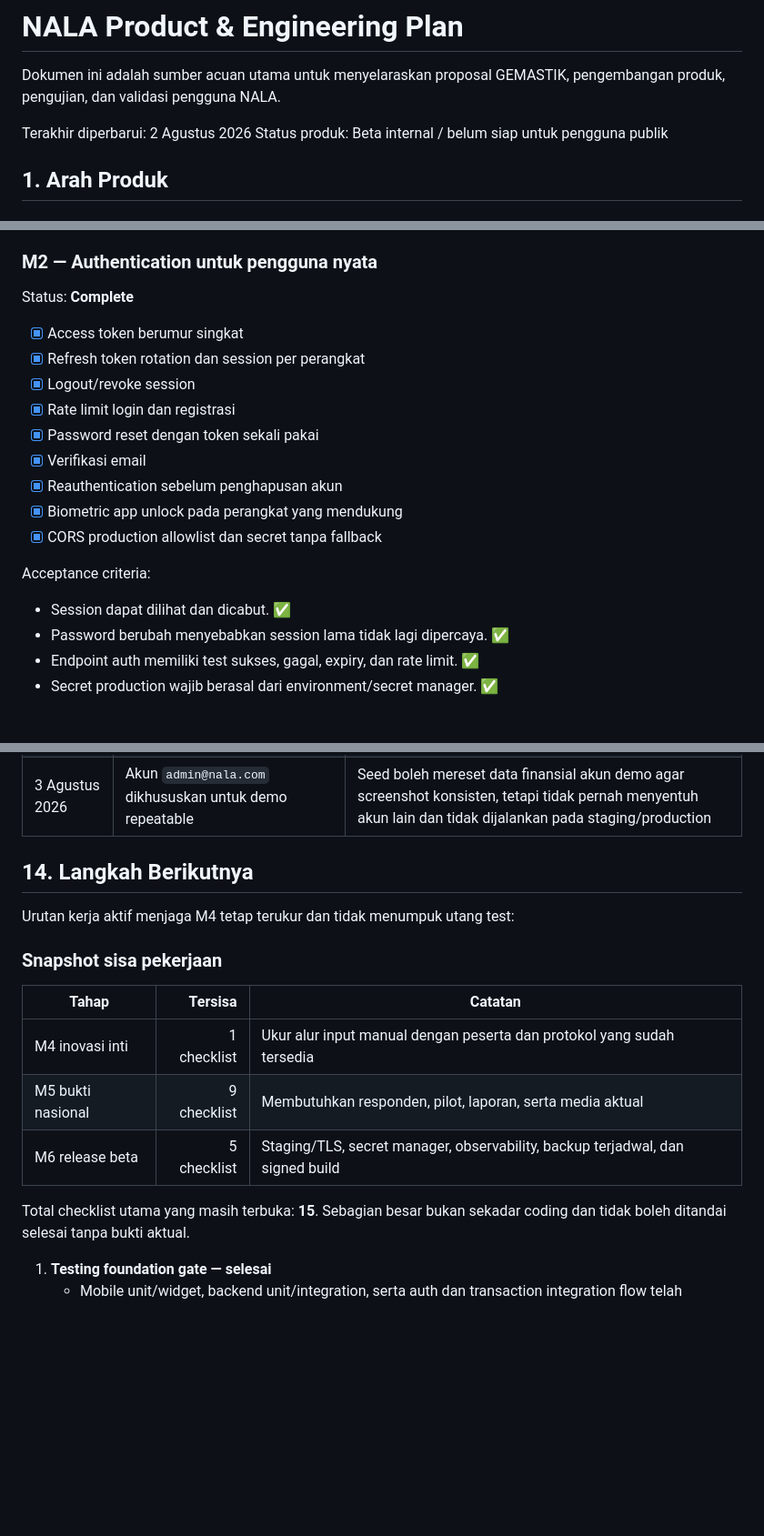
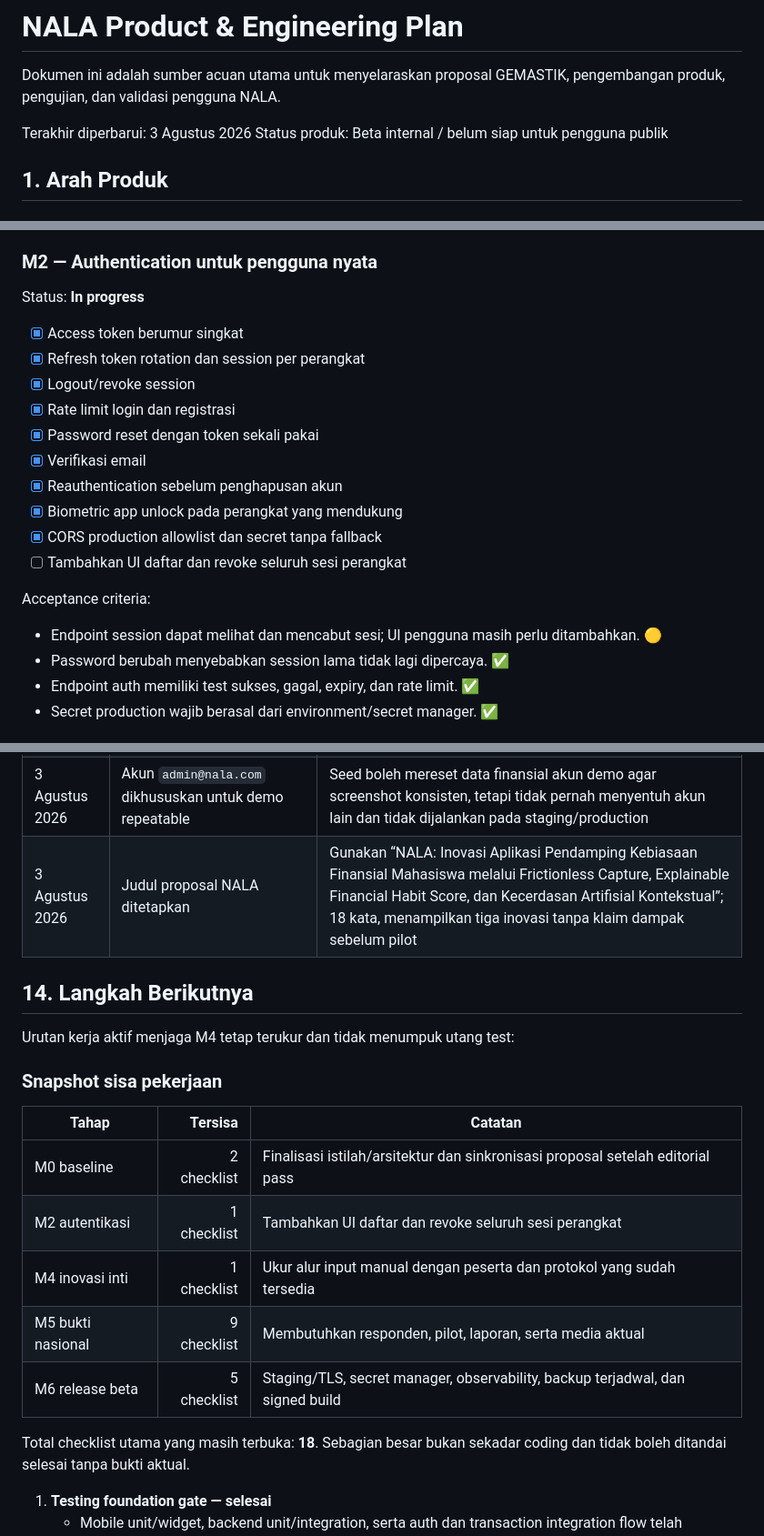
Before and after one commit to Codift05/Nala-CuanManage, a Markdown page: docs/NALA_PRODUCT_ENGINEERING_PLAN.md, 3 parts joined by grey strips. Shown at 91% size. Drawn GitHub-style; blank space fills up the shorter version.

```diff
--- a/docs/NALA_PRODUCT_ENGINEERING_PLAN.md
+++ b/docs/NALA_PRODUCT_ENGINEERING_PLAN.md
@@ -3,7 +3,7 @@
 Dokumen ini adalah sumber acuan utama untuk menyelaraskan proposal GEMASTIK,
 pengembangan produk, pengujian, dan validasi pengguna NALA.
 
-Terakhir diperbarui: 2 Agustus 2026
+Terakhir diperbarui: 3 Agustus 2026
 Status produk: Beta internal / belum siap untuk pengguna publik
 
 ## 1. Arah Produk
@@ -188,7 +188,7 @@ Acceptance criteria:
 
 ### M2 — Authentication untuk pengguna nyata
 
-Status: **Complete**
+Status: **In progress**
 
 - [x] Access token berumur singkat
 - [x] Refresh token rotation dan session per perangkat
@@ -199,10 +199,11 @@ Status: **Complete**
 - [x] Reauthentication sebelum penghapusan akun
 - [x] Biometric app unlock pada perangkat yang mendukung
 - [x] CORS production allowlist dan secret tanpa fallback
+- [ ] Tambahkan UI daftar dan revoke seluruh sesi perangkat
 
 Acceptance criteria:
 
-- Session dapat dilihat dan dicabut. ✅
+- Endpoint session dapat melihat dan mencabut sesi; UI pengguna masih perlu ditambahkan. 🟡
 - Password berubah menyebabkan session lama tidak lagi dipercaya. ✅
 - Endpoint auth memiliki test sukses, gagal, expiry, dan rate limit. ✅
 - Secret production wajib berasal dari environment/secret manager. ✅
@@ -734,6 +745,7 @@ Pada akhir setiap sesi pengembangan:
 | 2 Agustus 2026 | Log JSON platform-native dipakai sebelum menambah vendor | `stdout`/`stderr` cukup untuk staging awal; SDK, dashboard, dan metrik ditambahkan setelah target serta platform deployment nyata ditetapkan |
 | 2 Agustus 2026 | Consent dicatat sebagai audit event berversi | Tidak menambah tabel baru sebelum kebutuhan multi-purpose consent ada; audit trail yang sudah tersedia memberi bukti versi/waktu dengan implementasi minimum |
 | 3 Agustus 2026 | Akun `admin@nala.com` dikhususkan untuk demo repeatable | Seed boleh mereset data finansial akun demo agar screenshot konsisten, tetapi tidak pernah menyentuh akun lain dan tidak dijalankan pada staging/production |
+| 3 Agustus 2026 | Judul proposal NALA ditetapkan | Gunakan “NALA: Inovasi Aplikasi Pendamping Kebiasaan Finansial Mahasiswa melalui Frictionless Capture, Explainable Financial Habit Score, dan Kecerdasan Artifisial Kontekstual”; 18 kata, menampilkan tiga inovasi tanpa klaim dampak sebelum pilot |
 
 ## 14. Langkah Berikutnya
 
@@ -743,11 +755,13 @@ Urutan kerja aktif menjaga M4 tetap terukur dan tidak menumpuk utang test:
 
 | Tahap | Tersisa | Catatan |
 |---|---:|---|
+| M0 baseline | 2 checklist | Finalisasi istilah/arsitektur dan sinkronisasi proposal setelah editorial pass |
+| M2 autentikasi | 1 checklist | Tambahkan UI daftar dan revoke seluruh sesi perangkat |
 | M4 inovasi inti | 1 checklist | Ukur alur input manual dengan peserta dan protokol yang sudah tersedia |
 | M5 bukti nasional | 9 checklist | Membutuhkan responden, pilot, laporan, serta media aktual |
 | M6 release beta | 5 checklist | Staging/TLS, secret manager, observability, backup terjadwal, dan signed build |
 
-Total checklist utama yang masih terbuka: **15**. Sebagian besar bukan sekadar
+Total checklist utama yang masih terbuka: **18**. Sebagian besar bukan sekadar
 coding dan tidak boleh ditandai selesai tanpa bukti aktual.
 
 1. **Testing foundation gate — selesai**
```
Also changed, not shown: other parts of docs/NALA_PRODUCT_ENGINEERING_PLAN.md (+10 -0 lines), docs/video/NALA_VIDEO_PENYISIHAN_SCRIPT.md (added, +385 -0 lines).
